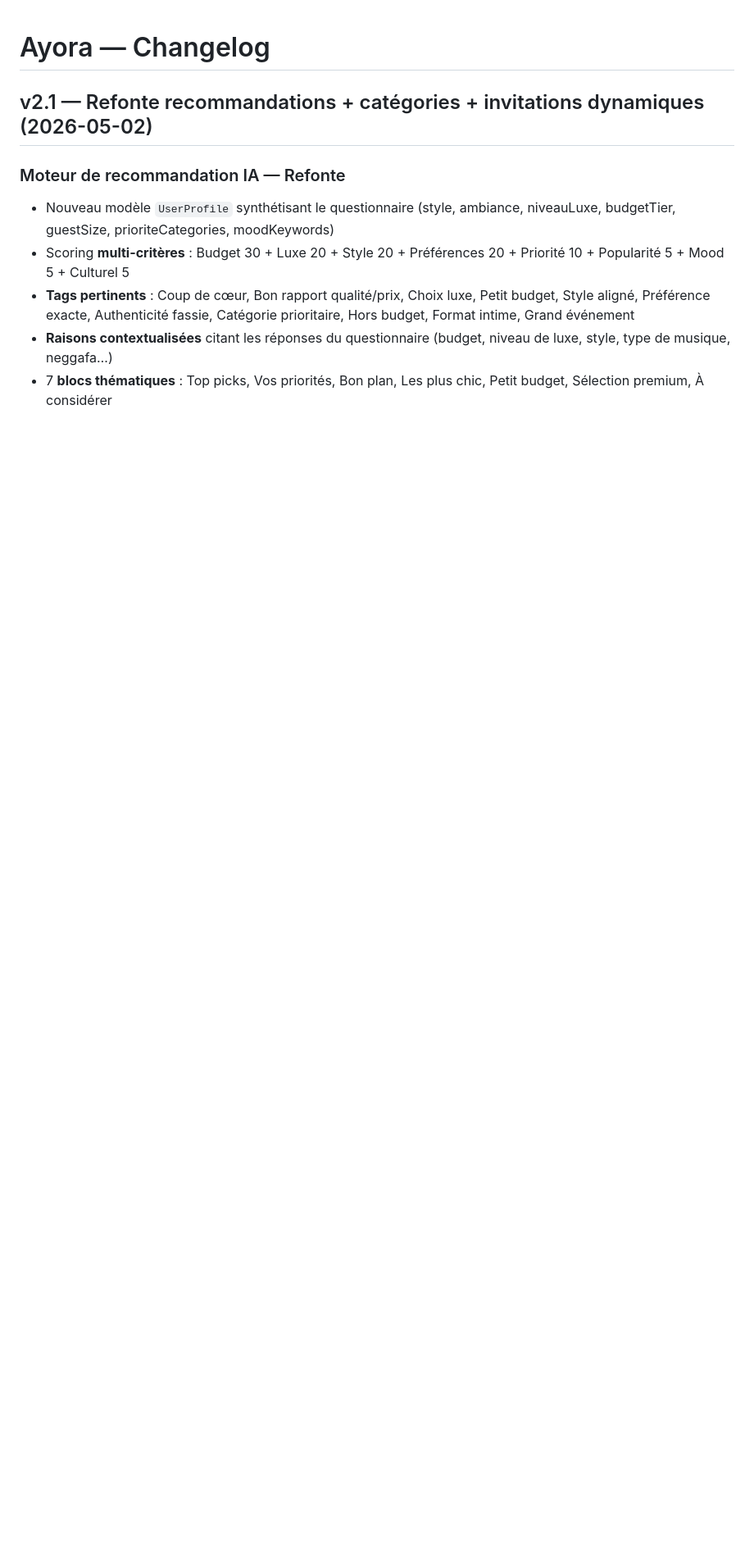
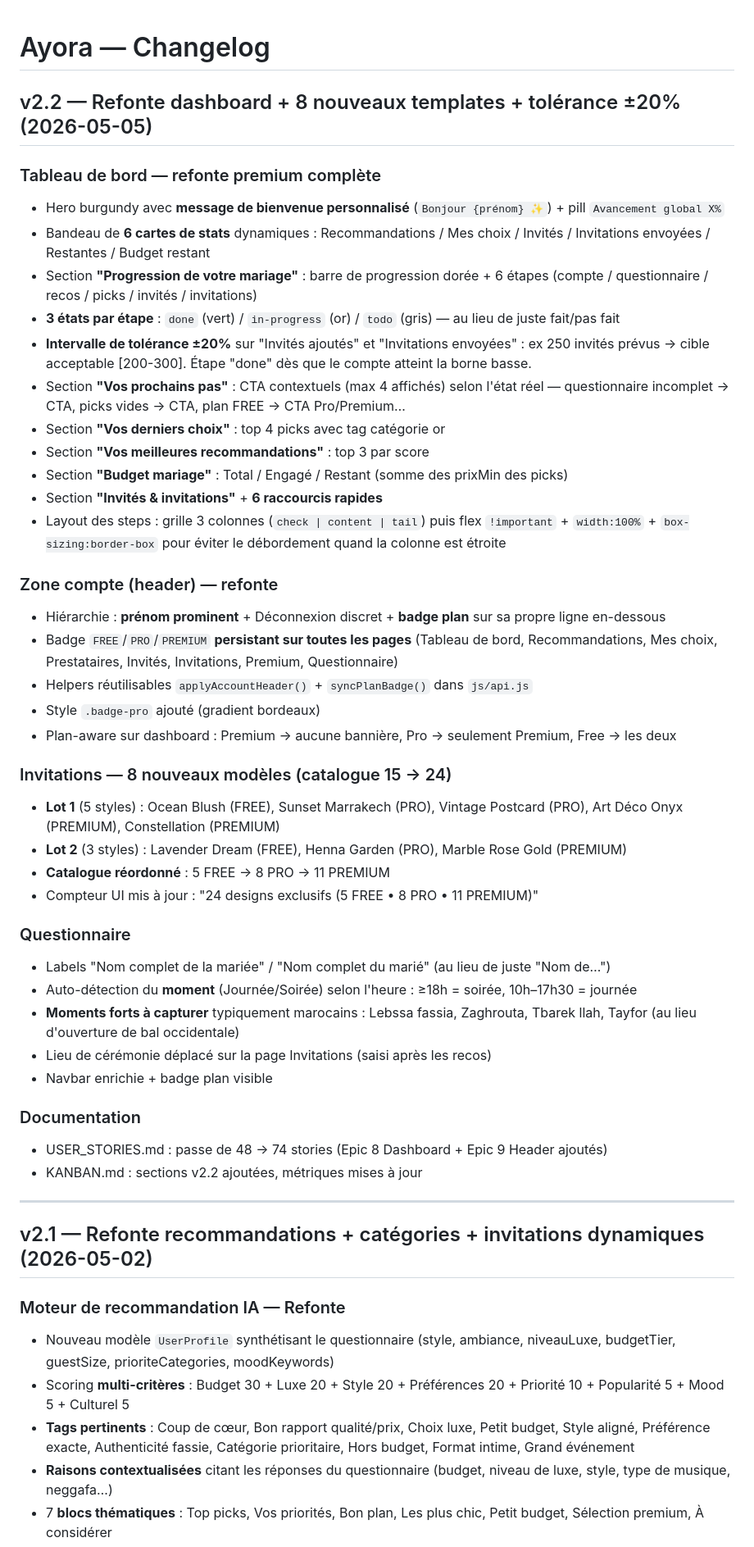
Before and after one commit to ayabenyahia/Ayora, a Markdown page: CHANGELOG.md, the part around the change. Shown at 82% size. GitHub-like rendering; blank space fills up the shorter version.

```diff
--- a/CHANGELOG.md
+++ b/CHANGELOG.md
@@ -1,4 +1,45 @@
 # Ayora — Changelog
+
+## v2.2 — Refonte dashboard + 8 nouveaux templates + tolérance ±20% (2026-05-05)
+
+### Tableau de bord — refonte premium complète
+- Hero burgundy avec **message de bienvenue personnalisé** (`Bonjour {prénom} ✨`) + pill `Avancement global X%`
+- Bandeau de **6 cartes de stats** dynamiques : Recommandations / Mes choix / Invités / Invitations envoyées / Restantes / Budget restant
+- Section **"Progression de votre mariage"** : barre de progression dorée + 6 étapes (compte / questionnaire / recos / picks / invités / invitations)
+- **3 états par étape** : `done` (vert) / `in-progress` (or) / `todo` (gris) — au lieu de juste fait/pas fait
+- **Intervalle de tolérance ±20%** sur "Invités ajoutés" et "Invitations envoyées" : ex 250 invités prévus → cible acceptable [200-300]. Étape "done" dès que le compte atteint la borne basse.
+- Section **"Vos prochains pas"** : CTA contextuels (max 4 affichés) selon l'état réel — questionnaire incomplet → CTA, picks vides → CTA, plan FREE → CTA Pro/Premium…
+- Section **"Vos derniers choix"** : top 4 picks avec tag catégorie or
+- Section **"Vos meilleures recommandations"** : top 3 par score
+- Section **"Budget mariage"** : Total / Engagé / Restant (somme des prixMin des picks)
+- Section **"Invités & invitations"** + **6 raccourcis rapides**
+- Layout des steps : grille 3 colonnes (`check | content | tail`) puis flex `!important` + `width:100%` + `box-sizing:border-box` pour éviter le débordement quand la colonne est étroite
+
+### Zone compte (header) — refonte
+- Hiérarchie : **prénom prominent** + Déconnexion discret + **badge plan** sur sa propre ligne en-dessous
+- Badge `FREE`/`PRO`/`PREMIUM` **persistant sur toutes les pages** (Tableau de bord, Recommandations, Mes choix, Prestataires, Invités, Invitations, Premium, Questionnaire)
+- Helpers réutilisables `applyAccountHeader()` + `syncPlanBadge()` dans `js/api.js`
+- Style `.badge-pro` ajouté (gradient bordeaux)
+- Plan-aware sur dashboard : Premium → aucune bannière, Pro → seulement Premium, Free → les deux
+
+### Invitations — 8 nouveaux modèles (catalogue 15 → 24)
+- **Lot 1** (5 styles) : Ocean Blush (FREE), Sunset Marrakech (PRO), Vintage Postcard (PRO), Art Déco Onyx (PREMIUM), Constellation (PREMIUM)
+- **Lot 2** (3 styles) : Lavender Dream (FREE), Henna Garden (PRO), Marble Rose Gold (PREMIUM)
+- **Catalogue réordonné** : 5 FREE → 8 PRO → 11 PREMIUM
+- Compteur UI mis à jour : "24 designs exclusifs (5 FREE • 8 PRO • 11 PREMIUM)"
+
+### Questionnaire
+- Labels "Nom complet de la mariée" / "Nom complet du marié" (au lieu de juste "Nom de…")
+- Auto-détection du **moment** (Journée/Soirée) selon l'heure : ≥18h = soirée, 10h–17h30 = journée
+- **Moments forts à capturer** typiquement marocains : Lebssa fassia, Zaghrouta, Tbarek llah, Tayfor (au lieu d'ouverture de bal occidentale)
+- Lieu de cérémonie déplacé sur la page Invitations (saisi après les recos)
+- Navbar enrichie + badge plan visible
+
+### Documentation
+- USER_STORIES.md : passe de 48 → 74 stories (Epic 8 Dashboard + Epic 9 Header ajoutés)
+- KANBAN.md : sections v2.2 ajoutées, métriques mises à jour
+
+---
 
 ## v2.1 — Refonte recommandations + catégories + invitations dynamiques (2026-05-02)
 
```
